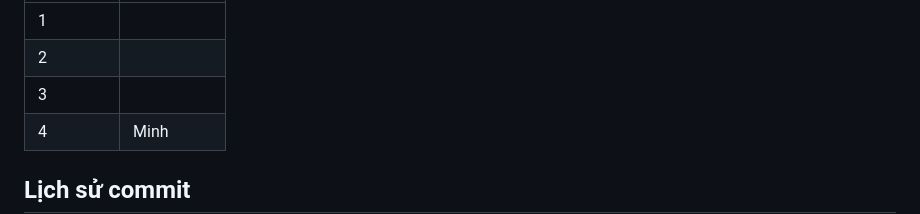
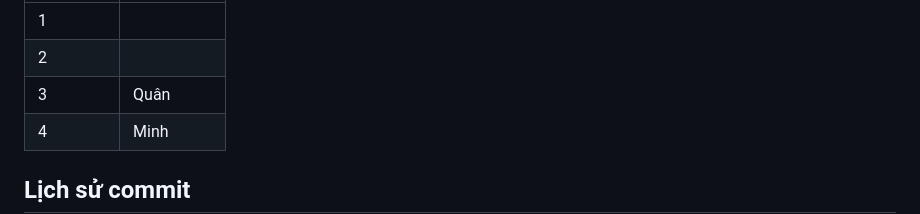
Before and after one commit to ngminhpd/OOP_FINAL_PROJECT, a Markdown page: README.md, the part around the change. Drawn GitHub-style.

Commit message:
Update member assignment in README.md

```diff
--- a/README.md
+++ b/README.md
@@ -63,7 +63,7 @@ Huỳnh Tấn Đạt
 |----------|------------------------|
 |   1      |                        |
 |   2      |                        |
-|   3      |                        |
+|   3      |      Quân              |
 |   4      |      Minh              |
 
 ## Lịch sử commit
```
